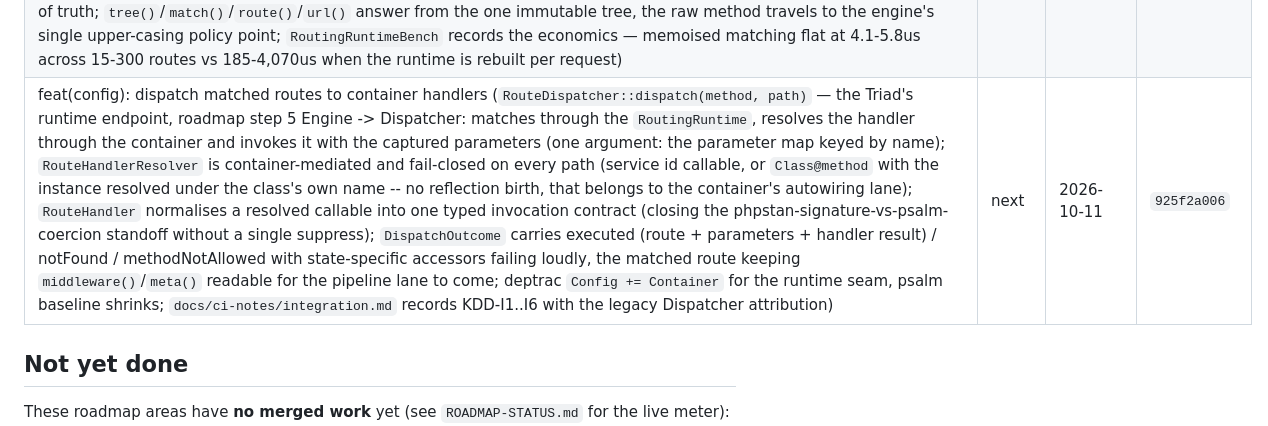
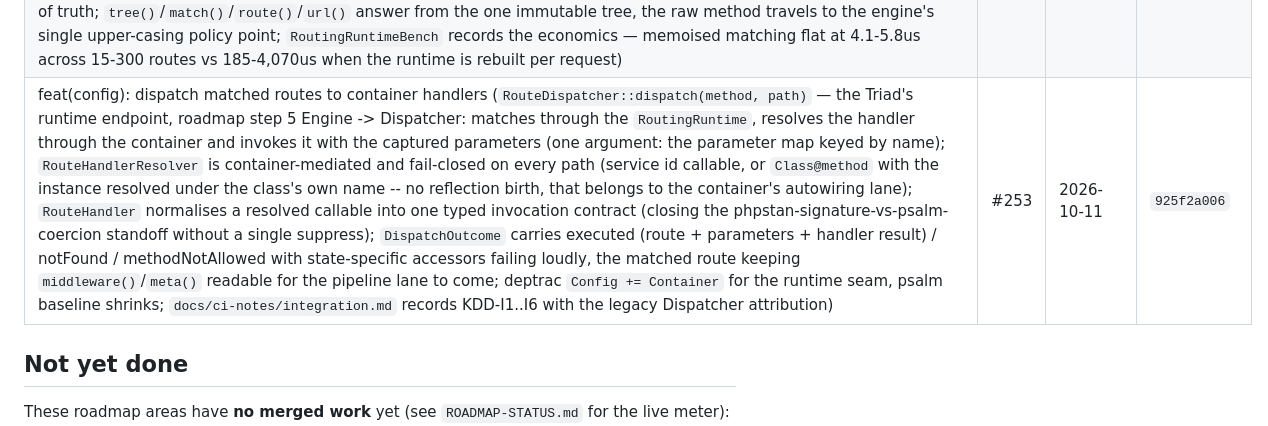
Before and after one commit to Zeflous/zeflous, a Markdown page: ROADMAP-HISTORY.md, the part around the change. GitHub-like rendering.

Commit message:
docs(roadmap): pin the dispatcher history row to pull request 253

```diff
--- a/ROADMAP-HISTORY.md
+++ b/ROADMAP-HISTORY.md
@@ -210,7 +210,7 @@ Superseded or investigative runs, kept so the history is complete and verifiable
 | feat(config): allow method-disjoint routes on one pattern (amends the engine's duplicate rule for the schema's one-entry-per-method model: `RouteMethodClaims` rejects only a method claimed twice on one canonical pattern — REST's `GET /photos` and `POST /photos` compile; `RadixNode` carries the method-disjoint routes, `LeafRoute` returns every constraint-accepting candidate (a constraint failure narrows candidacy route by route), `RouteMethodAnswer::resolve()` selects the method answer and unions the 405 methods sorted, the parameter zipper lives in `RouteParameters`; KDD-R5 amended in `docs/ci-notes/radix-engine.md`) | #243 | 2026-10-11 | `aa7001a83` |
 | feat(config): route dsl resource macro (`RouteDsl::resource()` — one declaration expands into the seven-route CRUD table: index/create/store/show/edit/update (one PUT+PATCH entry)/destroy with `Controller@action` handlers and `<base>.<action>` names derived by `RouteResourceName` from the path's static segments, only `{id}` constrainable, the expansion registering through the façade's public surface so prefix, middleware and every declaration-time validation apply; `RouteDslBench` records the build economics — define() linear, paid once at build/cache time; `docs/ci-notes/dsl-builder.md` decision record KDD-D1..D8 with the cross-lane engine discovery and the local-vs-CI archeology yardstick) | #247 | 2026-10-11 | `4266b088d` |
 | feat(config): the routing runtime over the frozen configuration (`RoutingRuntime::fromConfig()` — the Triad's fifth seam, roadmap step 5 Loader -> Engine: reads the route table the bootstrapper pipeline already loaded, merged, validated and cached; the engine's radix tree is compiled AT MOST ONCE per instance, lazily and memoised — compile-once-per-worker economics, a fresh instance is the hot-reload path; a missing routes key is a valid zero-routing table, a non-array fails closed, a map-addressed table is normalised to a list with the keys discarded — the entry's name field is the single source of truth; `tree()`/`match()`/`route()`/`url()` answer from the one immutable tree, the raw method travels to the engine's single upper-casing policy point; `RoutingRuntimeBench` records the economics — memoised matching flat at 4.1-5.8us across 15-300 routes vs 185-4,070us when the runtime is rebuilt per request) | #250 | 2026-10-11 | `d2557c0ea` |
-| feat(config): dispatch matched routes to container handlers (`RouteDispatcher::dispatch(method, path)` — the Triad's runtime endpoint, roadmap step 5 Engine -> Dispatcher: matches through the `RoutingRuntime`, resolves the handler through the container and invokes it with the captured parameters (one argument: the parameter map keyed by name); `RouteHandlerResolver` is container-mediated and fail-closed on every path (service id callable, or `Class@method` with the instance resolved under the class's own name -- no reflection birth, that belongs to the container's autowiring lane); `RouteHandler` normalises a resolved callable into one typed invocation contract (closing the phpstan-signature-vs-psalm-coercion standoff without a single suppress); `DispatchOutcome` carries executed (route + parameters + handler result) / notFound / methodNotAllowed with state-specific accessors failing loudly, the matched route keeping `middleware()`/`meta()` readable for the pipeline lane to come; deptrac `Config += Container` for the runtime seam, psalm baseline shrinks; `docs/ci-notes/integration.md` records KDD-I1..I6 with the legacy Dispatcher attribution) | next | 2026-10-11 | `925f2a006` |
+| feat(config): dispatch matched routes to container handlers (`RouteDispatcher::dispatch(method, path)` — the Triad's runtime endpoint, roadmap step 5 Engine -> Dispatcher: matches through the `RoutingRuntime`, resolves the handler through the container and invokes it with the captured parameters (one argument: the parameter map keyed by name); `RouteHandlerResolver` is container-mediated and fail-closed on every path (service id callable, or `Class@method` with the instance resolved under the class's own name -- no reflection birth, that belongs to the container's autowiring lane); `RouteHandler` normalises a resolved callable into one typed invocation contract (closing the phpstan-signature-vs-psalm-coercion standoff without a single suppress); `DispatchOutcome` carries executed (route + parameters + handler result) / notFound / methodNotAllowed with state-specific accessors failing loudly, the matched route keeping `middleware()`/`meta()` readable for the pipeline lane to come; deptrac `Config += Container` for the runtime seam, psalm baseline shrinks; `docs/ci-notes/integration.md` records KDD-I1..I6 with the legacy Dispatcher attribution) | #253 | 2026-10-11 | `925f2a006` |
 
 ## Not yet done
 
```
